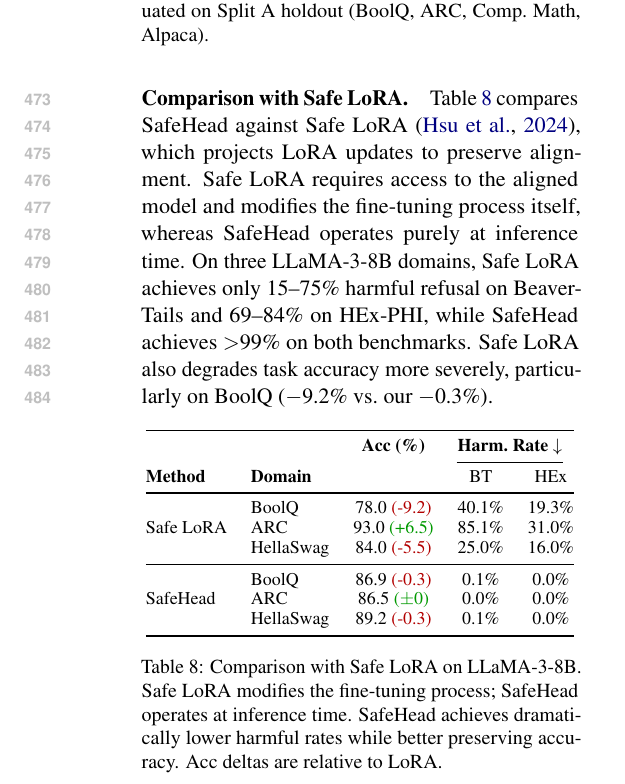
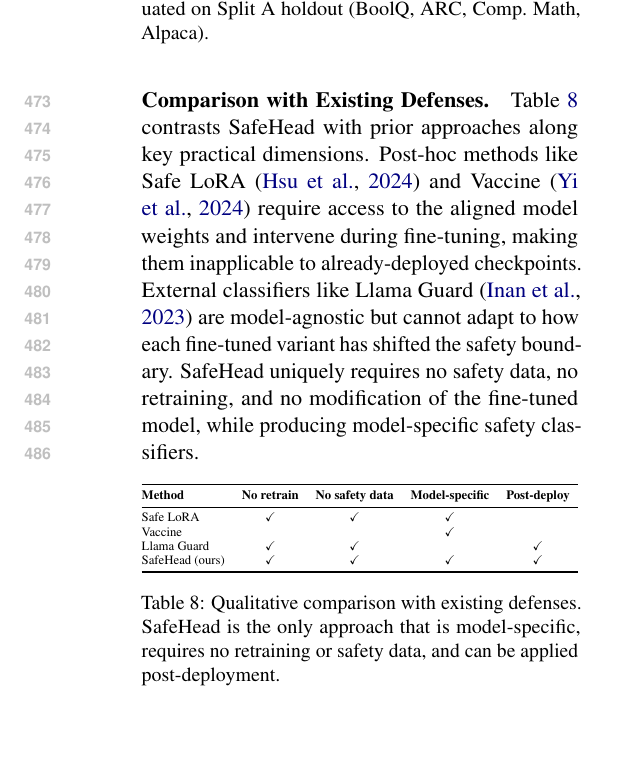
Before and after one commit to nokronim/Remedy-your-damaged-safety-alignment-at-only-inference-cost, a LaTeX paper (paper_draft_v1.tex): part of page 7 of 7, cut so that both start at the same text, the shorter picture padded with empty space. Compiled offline with pdfLaTeX.

Commit message:
Replace SafeLoRA comparison with qualitative method comparison table
SafeLoRA uses different metrics (harmfulness 1-5 score, ASR%)
and different eval setup - direct numerical comparison would be
misleading. Replace with qualitative comparison showing SafeHead
is the only method that is: model-specific, no retraining, no
safety data, and post-deployment applicable.

Co-Authored-By: Claude Opus 4.6 (1M context) <noreply@anthropic.com>

```diff
--- a/paper_draft_v1.tex
+++ b/paper_draft_v1.tex
@@ -479,31 +479,26 @@
 \label{tab:ablation_arch}
 \end{table}
 
-\paragraph{Comparison with Safe LoRA.}
-Table~\ref{tab:vs_safelora} compares \method{} against Safe LoRA~\cite{hsu2024safe}, which projects LoRA updates to preserve alignment. Safe LoRA requires access to the aligned model and modifies the fine-tuning process itself, whereas \method{} operates purely at inference time. On three LLaMA-3-8B domains, Safe LoRA achieves only 15--75\% harmful refusal on BeaverTails and 69--84\% on HEx-PHI, while \method{} achieves $>$99\% on both benchmarks. Safe LoRA also degrades task accuracy more severely, particularly on BoolQ ($-$9.2\% vs.\ our $-$0.3\%).
+\paragraph{Comparison with Existing Defenses.}
+Table~\ref{tab:comparison} contrasts \method{} with prior approaches along key practical dimensions. Post-hoc methods like Safe LoRA~\cite{hsu2024safe} and Vaccine~\cite{yi2024vaccine} require access to the aligned model weights and intervene during fine-tuning, making them inapplicable to already-deployed checkpoints. External classifiers like Llama Guard~\cite{inan2023llama} are model-agnostic but cannot adapt to how each fine-tuned variant has shifted the safety boundary. \method{} uniquely requires no safety data, no retraining, and no modification of the fine-tuned model, while producing model-specific safety classifiers.
 
 \begin{table}[h]
 \centering
 \small
-\begin{tabular}{@{}llccc@{}}
+\resizebox{\columnwidth}{!}{%
+\begin{tabular}{@{}lccccc@{}}
 \toprule
-& & \textbf{Acc (\%)} & \multicolumn{2}{c}{\textbf{Harm.\ Rate $\downarrow$}} \\
-\cmidrule(lr){4-5}
-\textbf{Method} & \textbf{Domain} & & BT & HEx \\
+\textbf{Method} & \textbf{No retrain} & \textbf{No safety data} & \textbf{Model-specific} & \textbf{Post-deploy} \\
 \midrule
-\multirow{3}{*}{Safe LoRA}
-& BoolQ     & 78.0 \drop{-9.2}  & 40.1\% & 19.3\% \\
-& ARC       & 93.0 \gain{+6.5}  & 85.1\% & 31.0\% \\
-& HellaSwag & 84.0 \drop{-5.5}  & 25.0\% & 16.0\% \\
-\midrule
-\multirow{3}{*}{\method{}}
-& BoolQ     & 86.9 \drop{-0.3}  & 0.1\%  & 0.0\%  \\
-& ARC       & 86.5 \same         & 0.0\%  & 0.0\%  \\
-& HellaSwag & 89.2 \drop{-0.3}  & 0.1\%  & 0.0\%  \\
+Safe LoRA         & \checkmark & \checkmark & \checkmark &            \\
+Vaccine           &            &            & \checkmark &            \\
+Llama Guard       & \checkmark & \checkmark &            & \checkmark \\
+\method{} (ours)  & \checkmark & \checkmark & \checkmark & \checkmark \\
 \bottomrule
-\end{tabular}
-\caption{Comparison with Safe LoRA on LLaMA-3-8B. Safe LoRA modifies the fine-tuning process; \method{} operates at inference time. \method{} achieves dramatically lower harmful rates while better preserving accuracy. Acc deltas are relative to LoRA.}
-\label{tab:vs_safelora}
+\end{tabular}%
+}
+\caption{Qualitative comparison with existing defenses. \method{} is the only approach that is model-specific, requires no retraining or safety data, and can be applied post-deployment.}
+\label{tab:comparison}
 \end{table}
 
 \end{document}
```
